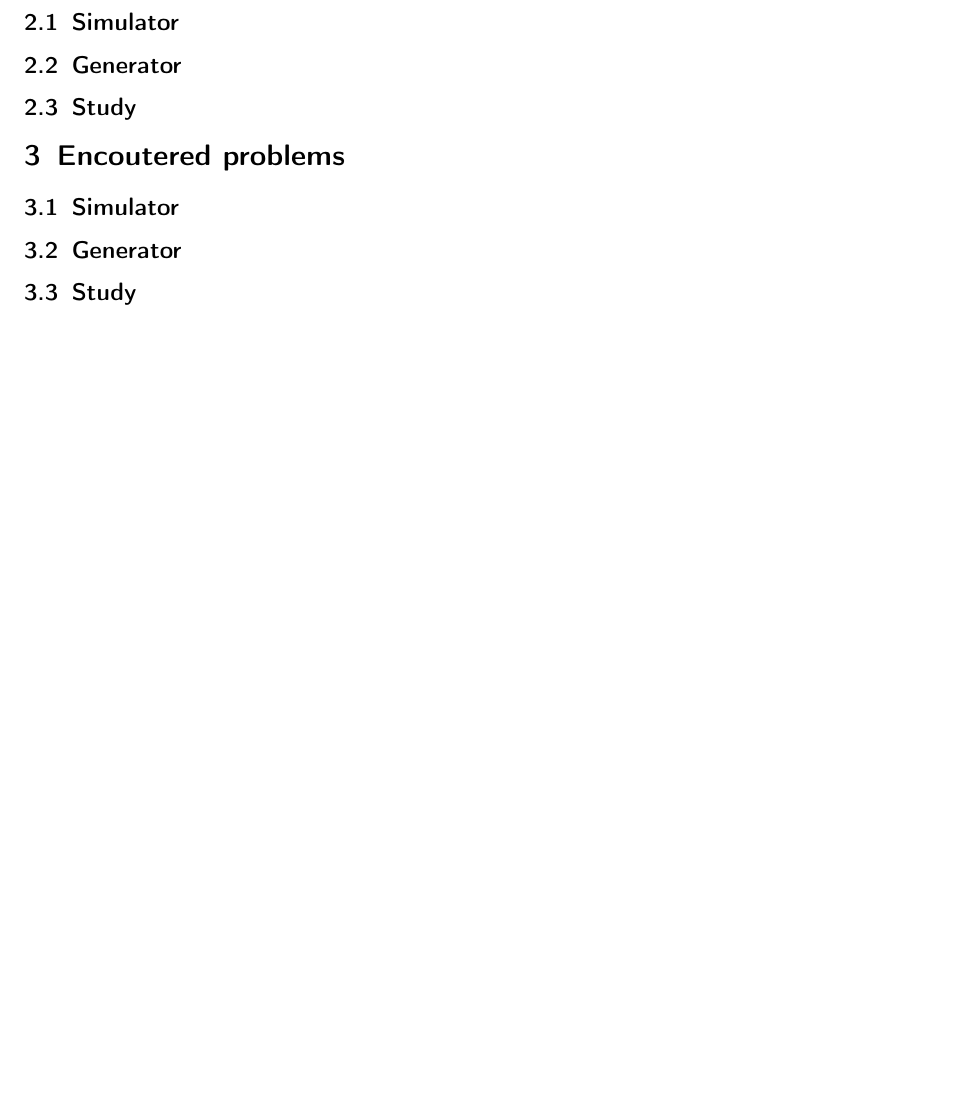
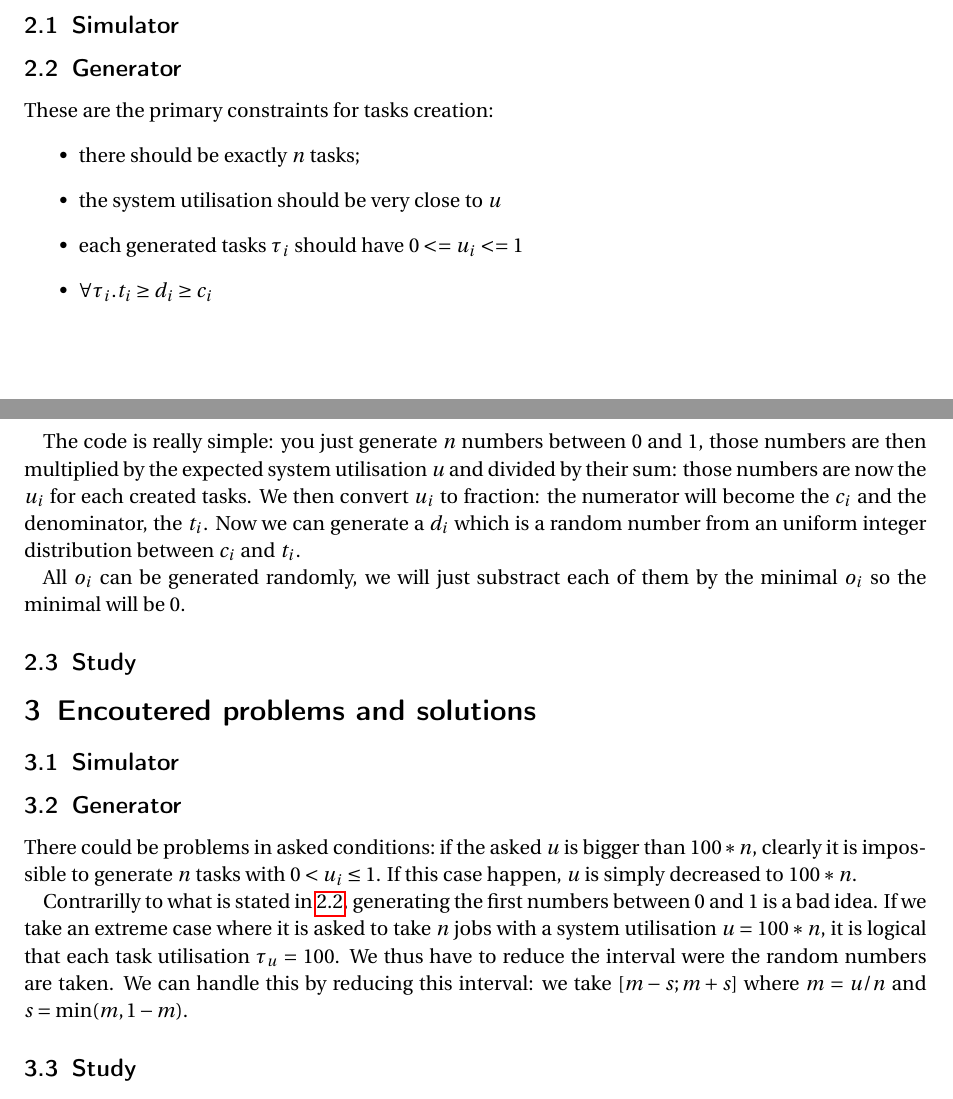
Before and after one commit to jhellinckx/DMScheduler, a LaTeX document (report/report.tex): part of page 2 of 2 before the commit and two parts of pages 1 and 2 of 2 after it, the two joined at a grey line, cut so that both start at the same text, the shorter picture padded with empty space. Compiled offline with pdfLaTeX.

Commit message:
generator code and problems

```diff
--- a/report/report.tex
+++ b/report/report.tex
@@ -10,6 +10,7 @@
 \usepackage{url}
 \usepackage{listings}
 \usepackage{color}
+\usepackage{amsmath,amsfonts,amsthm}
 \usepackage[toc,page]{appendix}
 
 \title{INFO-F404 - Real-Time Operating Systems\\Project 1: Global vs Partitioned DM}
@@ -39,14 +40,34 @@ Three executables were asked in order to complete this project:
 \subsection{Simulator}
 
 \subsection{Generator}
+\label{gendesc}
+These are the primary constraints for tasks creation:
+\begin{itemize}
+  \item there should be exactly $n$ tasks;
+  \item the system utilisation should be very close to $u$
+  \item each generated tasks $\tau_i$ should have $0 <= u_i <= 1$
+  \item $\forall \tau_i. t_i \geq d_i \geq c_i$
+\end{itemize}
+
+The code is really simple: you just generate $n$ numbers between 0 and 1, those numbers are then multiplied by the expected system utilisation $u$ and divided by their sum: those numbers are now the $u_i$ for each created tasks.
+We then convert $u_i$ to fraction: the numerator will become the $c_i$ and the denominator, the $t_i$. Now we can generate a $d_i$ which is a random number from an uniform integer distribution between $c_i$ and $t_i$.
+
+All $o_i$ can be generated randomly, we will just substract each of them by the minimal $o_i$ so the minimal will be 0.
 
 \subsection{Study}
 
-\section{Encoutered problems}
+\section{Encoutered problems and solutions}
 
 \subsection{Simulator}
 
 \subsection{Generator}
+There could be problems in asked conditions: if the asked $u$ is bigger than $100 * n$, clearly it is impossible to generate $n$ tasks with $0 < u_i \leq 1$. If this case happen, $u$ is simply decreased to $100 * n$.
+
+Contrarilly to what is stated in \ref{gendesc}, generating the first numbers between 0 and 1 is a bad idea.
+If we take an extreme case where it is asked to take $n$ jobs with a system utilisation $u = 100 * n$, it is logical that each task utilisation $\tau_u = 100$.
+We thus have to reduce the interval were the random numbers are taken.
+We can handle this by reducing this interval: we take $[m - s; m + s]$ where $m = u / n$ and $s = \text{min}(m, 1-m)$.
+
 
 \subsection{Study}
 
```
